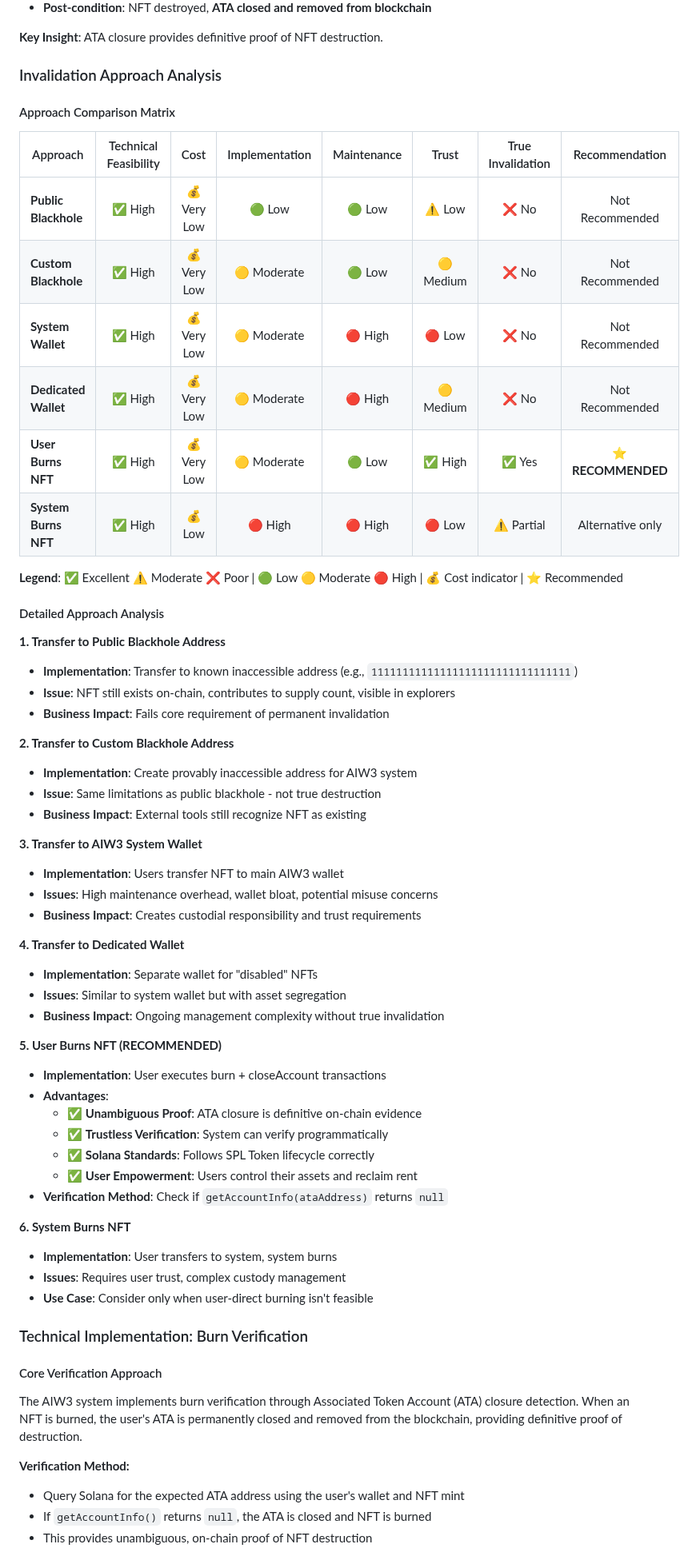
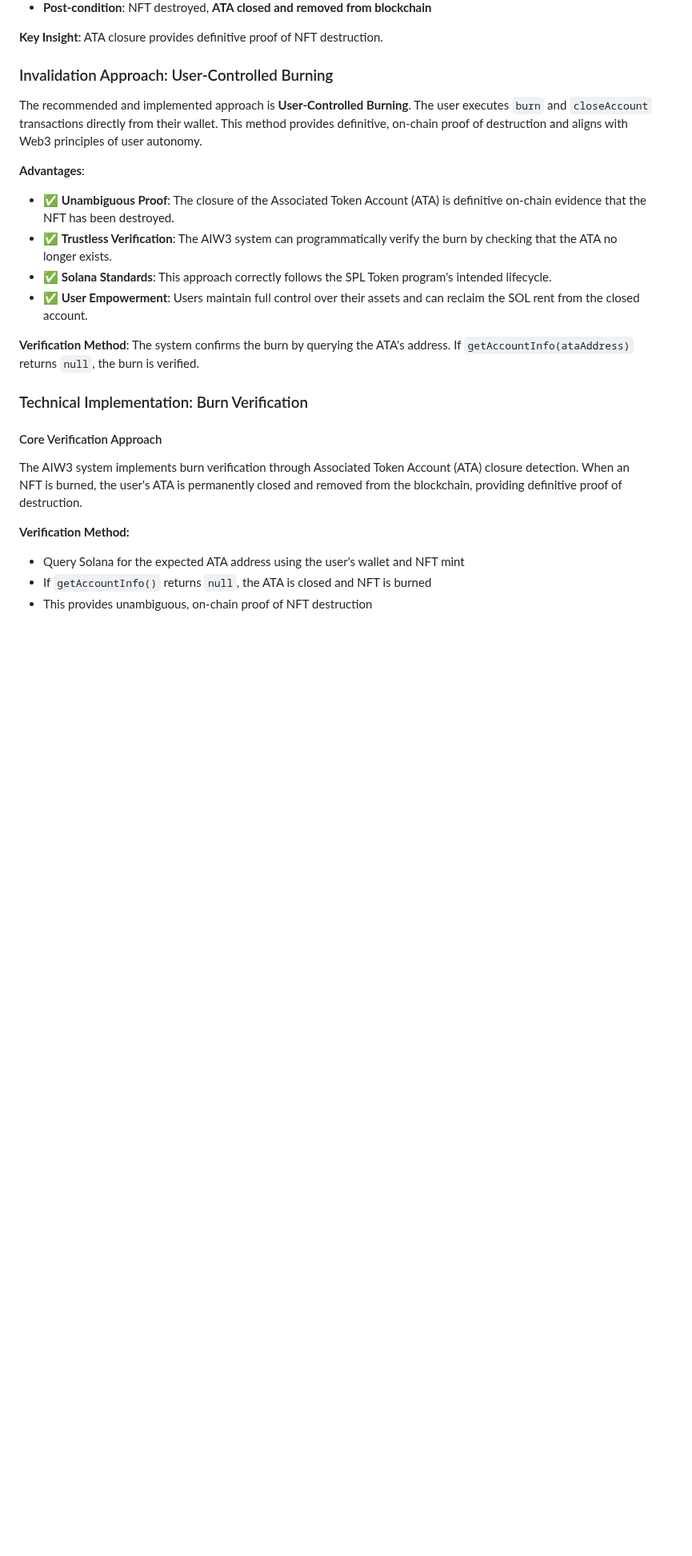
Before and after one commit to ljg-cqu/aiw3-nft-solana, a Markdown page: docs/AIW3-NFT-System-Design.md, the part around one of its changes. Shown at 80% size. GitHub-like rendering; blank space fills up the shorter version.

Commit message:
docs: Simplify burn strategy by removing alternative approaches
Co-authored-by: aider (openai/gemini-2.5-pro) <aider@aider.chat>

```diff
--- a/docs/AIW3-NFT-System-Design.md
+++ b/docs/AIW3-NFT-System-Design.md
@@ -405,56 +402,17 @@ Wallets like Phantom abstract this complexity, but on-chain, each NFT exists in
 
 **Key Insight**: ATA closure provides definitive proof of NFT destruction.
 
-### Invalidation Approach Analysis
+### Invalidation Approach: User-Controlled Burning
 
-#### Approach Comparison Matrix
+The recommended and implemented approach is **User-Controlled Burning**. The user executes `burn` and `closeAccount` transactions directly from their wallet. This method provides definitive, on-chain proof of destruction and aligns with Web3 principles of user autonomy.
 
-| Approach | Technical Feasibility | Cost | Implementation | Maintenance | Trust | True Invalidation | Recommendation |
-|----------|:-------------------:|:----:|:-------------:|:-----------:|:-----:|:----------------:|:-------------:|
-| **Public Blackhole** | ✅ High | 💰 Very Low | 🟢 Low | 🟢 Low | ⚠️ Low | ❌ No | Not Recommended |
-| **Custom Blackhole** | ✅ High | 💰 Very Low | 🟡 Moderate | 🟢 Low | 🟡 Medium | ❌ No | Not Recommended |
-| **System Wallet** | ✅ High | 💰 Very Low | 🟡 Moderate | 🔴 High | 🔴 Low | ❌ No | Not Recommended |
-| **Dedicated Wallet** | ✅ High | 💰 Very Low | 🟡 Moderate | 🔴 High | 🟡 Medium | ❌ No | Not Recommended |
-| **User Burns NFT** | ✅ High | 💰 Very Low | 🟡 Moderate | 🟢 Low | ✅ High | ✅ Yes | **⭐ RECOMMENDED** |
-| **System Burns NFT** | ✅ High | 💰 Low | 🔴 High | 🔴 High | 🔴 Low | ⚠️ Partial | Alternative only |
+**Advantages**:
+- ✅ **Unambiguous Proof**: The closure of the Associated Token Account (ATA) is definitive on-chain evidence that the NFT has been destroyed.
+- ✅ **Trustless Verification**: The AIW3 system can programmatically verify the burn by checking that the ATA no longer exists.
+- ✅ **Solana Standards**: This approach correctly follows the SPL Token program's intended lifecycle.
+- ✅ **User Empowerment**: Users maintain full control over their assets and can reclaim the SOL rent from the closed account.
 
-**Legend**: ✅ Excellent ⚠️ Moderate ❌ Poor | 🟢 Low 🟡 Moderate 🔴 High | 💰 Cost indicator | ⭐ Recommended
-
-#### Detailed Approach Analysis
-
-**1. Transfer to Public Blackhole Address**
-- **Implementation**: Transfer to known inaccessible address (e.g., `11111111111111111111111111111111`)
-- **Issue**: NFT still exists on-chain, contributes to supply count, visible in explorers
-- **Business Impact**: Fails core requirement of permanent invalidation
-
-**2. Transfer to Custom Blackhole Address**
-- **Implementation**: Create provably inaccessible address for AIW3 system
-- **Issue**: Same limitations as public blackhole - not true destruction
-- **Business Impact**: External tools still recognize NFT as existing
-
-**3. Transfer to AIW3 System Wallet**
-- **Implementation**: Users transfer NFT to main AIW3 wallet
-- **Issues**: High maintenance overhead, wallet bloat, potential misuse concerns
-- **Business Impact**: Creates custodial responsibility and trust requirements
-
-**4. Transfer to Dedicated Wallet**
-- **Implementation**: Separate wallet for "disabled" NFTs
-- **Issues**: Similar to system wallet but with asset segregation
-- **Business Impact**: Ongoing management complexity without true invalidation
-
-**5. User Burns NFT (RECOMMENDED)**
-- **Implementation**: User executes burn + closeAccount transactions
-- **Advantages**:
-  - ✅ **Unambiguous Proof**: ATA closure is definitive on-chain evidence
-  - ✅ **Trustless Verification**: System can verify programmatically
-  - ✅ **Solana Standards**: Follows SPL Token lifecycle correctly
-  - ✅ **User Empowerment**: Users control their assets and reclaim rent
-- **Verification Method**: Check if `getAccountInfo(ataAddress)` returns `null`
-
-**6. System Burns NFT**
-- **Implementation**: User transfers to system, system burns
-- **Issues**: Requires user trust, complex custody management
-- **Use Case**: Consider only when user-direct burning isn't feasible
+**Verification Method**: The system confirms the burn by querying the ATA's address. If `getAccountInfo(ataAddress)` returns `null`, the burn is verified.
 
 ### Technical Implementation: Burn Verification
 
```
Also changed, not shown: other parts of docs/AIW3-NFT-System-Design.md (+0 -3 lines).
